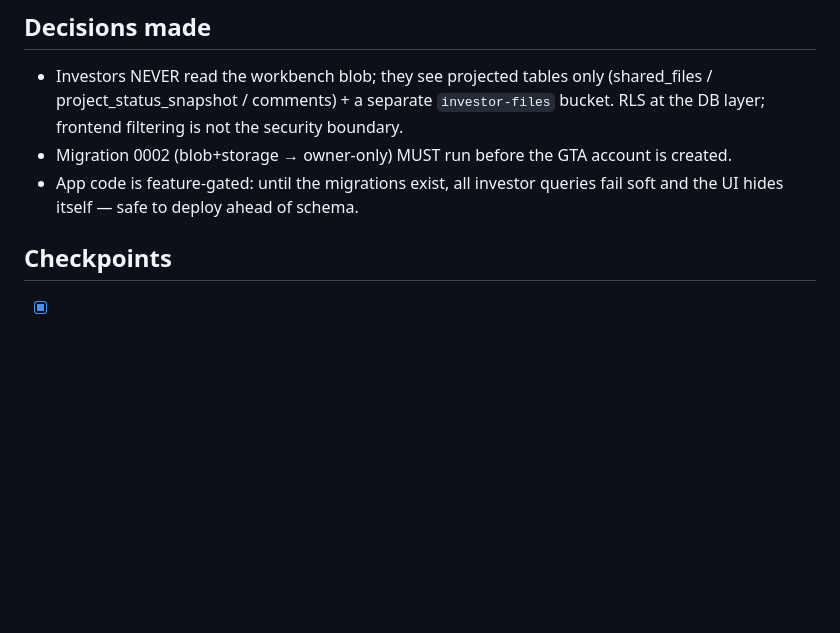
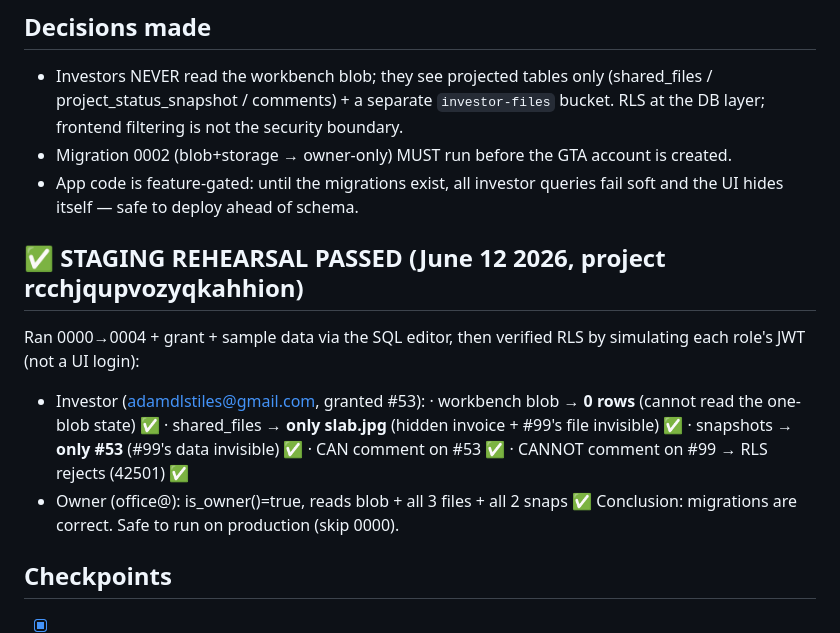
Before and after one commit to office751/utility-workbench, a Markdown page: docs/investor-portal-STATUS.md, the part around the change. Rendered like a GitHub page; blank space fills up the shorter version.

Commit message:
Investor portal: staging rehearsal PASSED — RLS boundary verified
Ran 0000-0004 + grant + fixtures on the staging project and verified the
security boundary by simulating each role's JWT in SQL: investor reads 0
workbench rows, only the one visible file on their granted project, only
their snapshot, can comment on #53 but is rejected (42501) on #99; owner
still reads everything. Migrations proven correct — production next.

Co-Authored-By: Claude Fable 5 <noreply@anthropic.com>

```diff
--- a/docs/investor-portal-STATUS.md
+++ b/docs/investor-portal-STATUS.md
@@ -13,6 +13,17 @@ Goal: scoped external investor logins. First pairing: GTA Holdings ↔
   account is created.
 - App code is feature-gated: until the migrations exist, all investor
   queries fail soft and the UI hides itself — safe to deploy ahead of schema.
+
+## ✅ STAGING REHEARSAL PASSED (June 12 2026, project rcchjqupvozyqkahhion)
+Ran 0000→0004 + grant + sample data via the SQL editor, then verified RLS
+by simulating each role's JWT (not a UI login):
+- Investor (adamdlstiles@gmail.com, granted #53):
+  · workbench blob → **0 rows** (cannot read the one-blob state) ✅
+  · shared_files → **only slab.jpg** (hidden invoice + #99's file invisible) ✅
+  · snapshots → **only #53** (#99's data invisible) ✅
+  · CAN comment on #53 ✅ · CANNOT comment on #99 → RLS rejects (42501) ✅
+- Owner (office@): is_owner()=true, reads blob + all 3 files + all 2 snaps ✅
+Conclusion: migrations are correct. Safe to run on production (skip 0000).
 
 ## Checkpoints
 - [x] 0. This status doc
```
